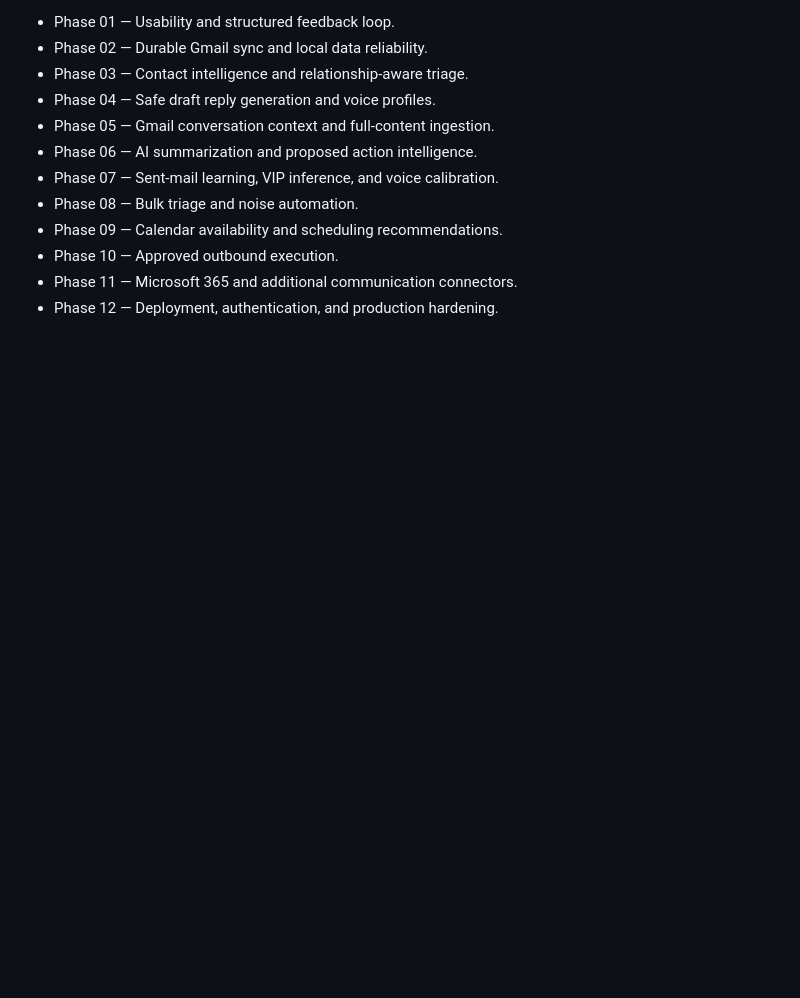
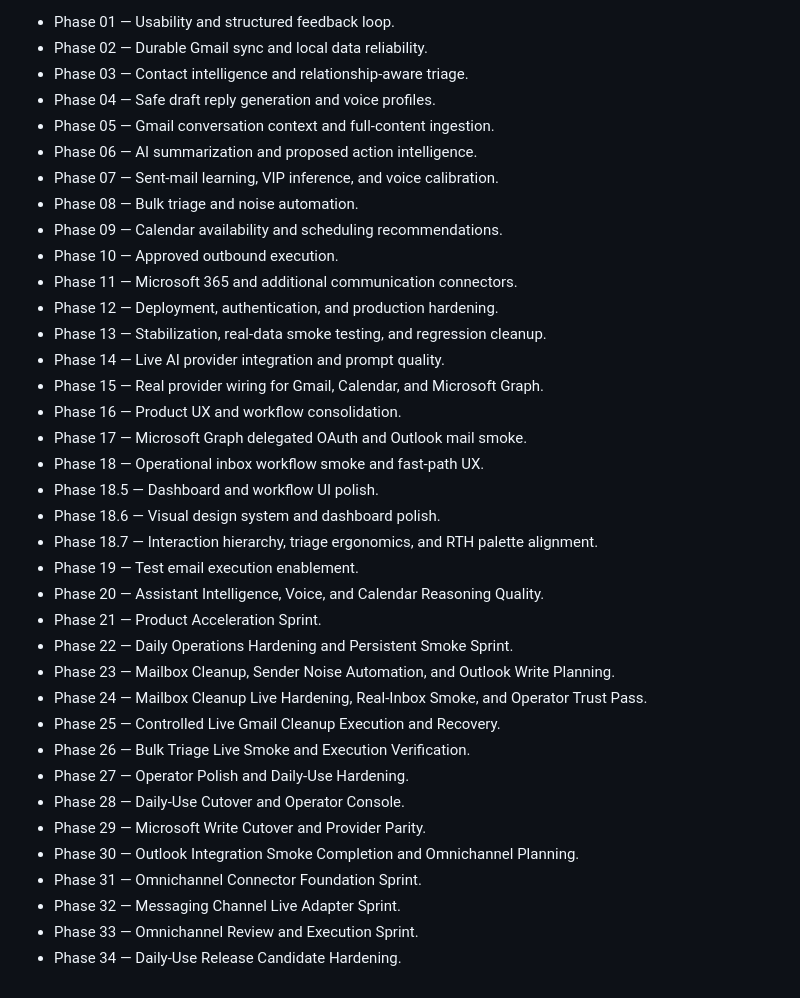
Before and after one commit to rthtechservices/RTH-CommsDesk, a Markdown page: docs/PROJECT_TRACKING.md, the part around one of its changes. Drawn GitHub-style; blank space fills up the shorter version.

```diff
--- a/docs/PROJECT_TRACKING.md
+++ b/docs/PROJECT_TRACKING.md
@@ -134,3 +137,28 @@ See `docs/PHASE_PLAN.md` for the full roadmap.
 - Phase 10 — Approved outbound execution.
 - Phase 11 — Microsoft 365 and additional communication connectors.
 - Phase 12 — Deployment, authentication, and production hardening.
+- Phase 13 — Stabilization, real-data smoke testing, and regression cleanup.
+- Phase 14 — Live AI provider integration and prompt quality.
+- Phase 15 — Real provider wiring for Gmail, Calendar, and Microsoft Graph.
+- Phase 16 — Product UX and workflow consolidation.
+- Phase 17 — Microsoft Graph delegated OAuth and Outlook mail smoke.
+- Phase 18 — Operational inbox workflow smoke and fast-path UX.
+- Phase 18.5 — Dashboard and workflow UI polish.
+- Phase 18.6 — Visual design system and dashboard polish.
+- Phase 18.7 — Interaction hierarchy, triage ergonomics, and RTH palette alignment.
+- Phase 19 — Test email execution enablement.
+- Phase 20 — Assistant Intelligence, Voice, and Calendar Reasoning Quality.
+- Phase 21 — Product Acceleration Sprint.
+- Phase 22 — Daily Operations Hardening and Persistent Smoke Sprint.
+- Phase 23 — Mailbox Cleanup, Sender Noise Automation, and Outlook Write Planning.
+- Phase 24 — Mailbox Cleanup Live Hardening, Real-Inbox Smoke, and Operator Trust Pass.
+- Phase 25 — Controlled Live Gmail Cleanup Execution and Recovery.
+- Phase 26 — Bulk Triage Live Smoke and Execution Verification.
+- Phase 27 — Operator Polish and Daily-Use Hardening.
+- Phase 28 — Daily-Use Cutover and Operator Console.
+- Phase 29 — Microsoft Write Cutover and Provider Parity.
+- Phase 30 — Outlook Integration Smoke Completion and Omnichannel Planning.
+- Phase 31 — Omnichannel Connector Foundation Sprint.
+- Phase 32 — Messaging Channel Live Adapter Sprint.
+- Phase 33 — Omnichannel Review and Execution Sprint.
+- Phase 34 — Daily-Use Release Candidate Hardening.
```
Also changed, not shown: other parts of docs/PROJECT_TRACKING.md (+65 -62 lines).
